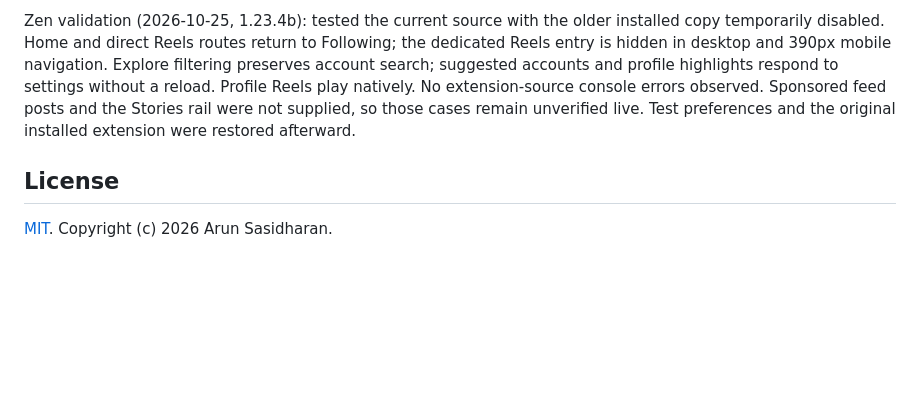
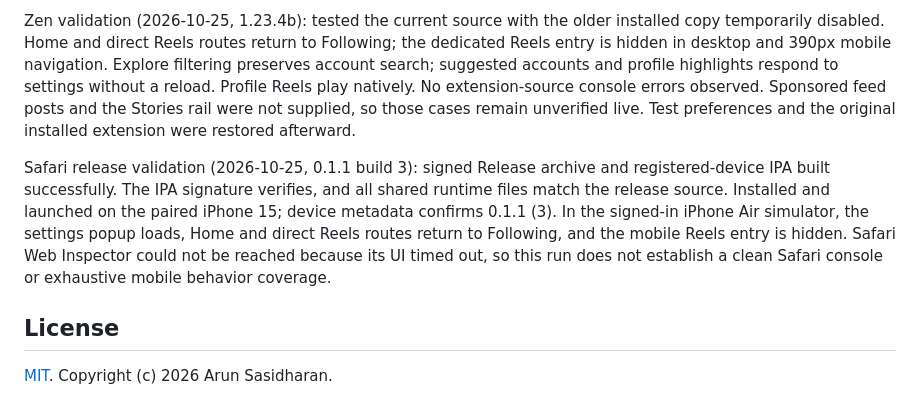
Before and after one commit to esoxjem/just-following, a Markdown page: README.md, the part around the change. GitHub-like rendering; blank space fills up the shorter version.

Commit message:
docs: record Safari 0.1.1 release verification

```diff
--- a/README.md
+++ b/README.md
@@ -93,6 +93,15 @@ natively. No extension-source console errors observed. Sponsored feed posts and
 the Stories rail were not supplied, so those cases remain unverified live. Test
 preferences and the original installed extension were restored afterward.
 
+Safari release validation (2026-10-25, 0.1.1 build 3): signed Release archive
+and registered-device IPA built successfully. The IPA signature verifies, and
+all shared runtime files match the release source. Installed and launched on the
+paired iPhone 15; device metadata confirms 0.1.1 (3). In the signed-in iPhone Air
+simulator, the settings popup loads, Home and direct Reels routes return to
+Following, and the mobile Reels entry is hidden. Safari Web Inspector could not
+be reached because its UI timed out, so this run does not establish a clean
+Safari console or exhaustive mobile behavior coverage.
+
 ## License
 
 [MIT](LICENSE). Copyright (c) 2026 Arun Sasidharan.
```
